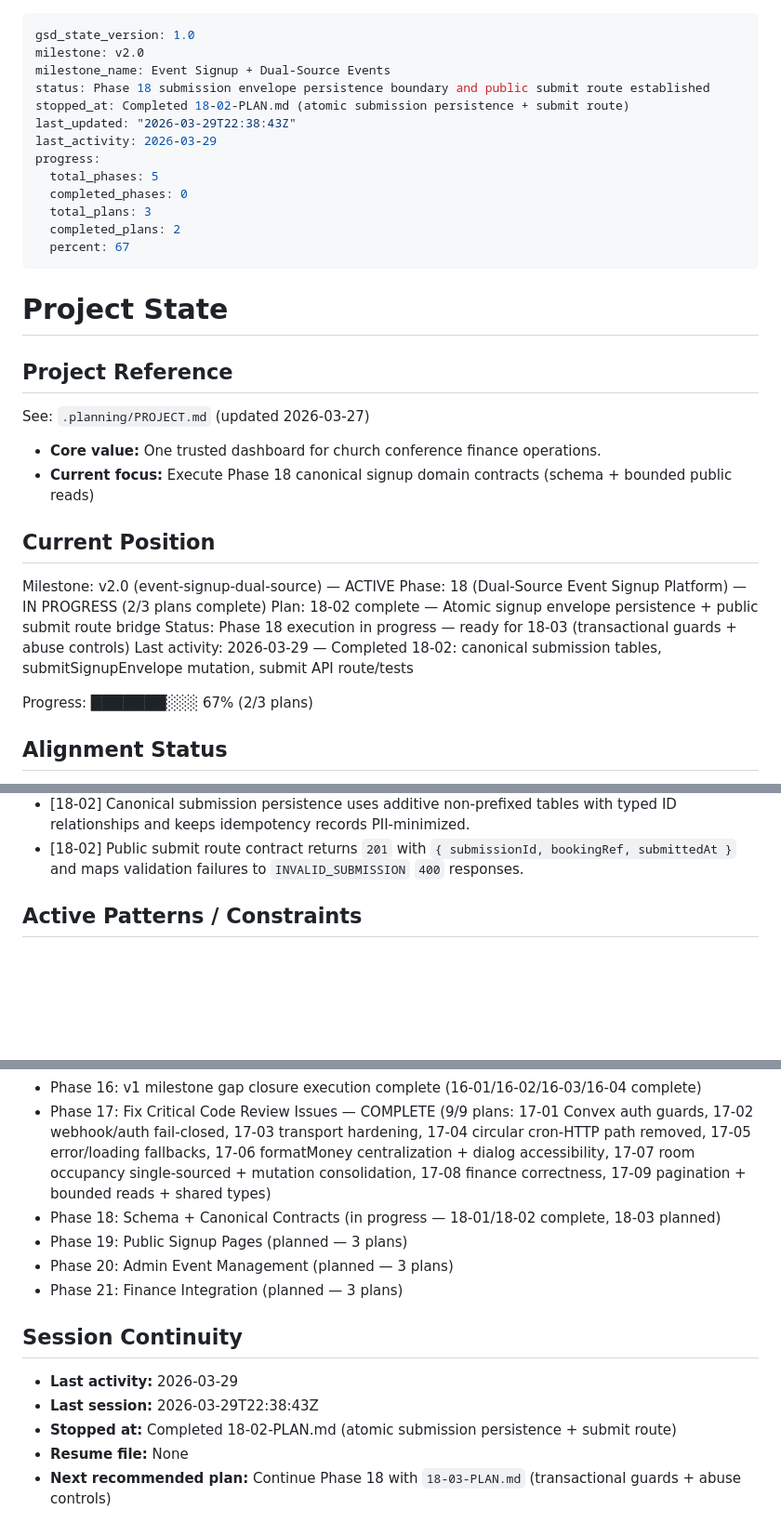
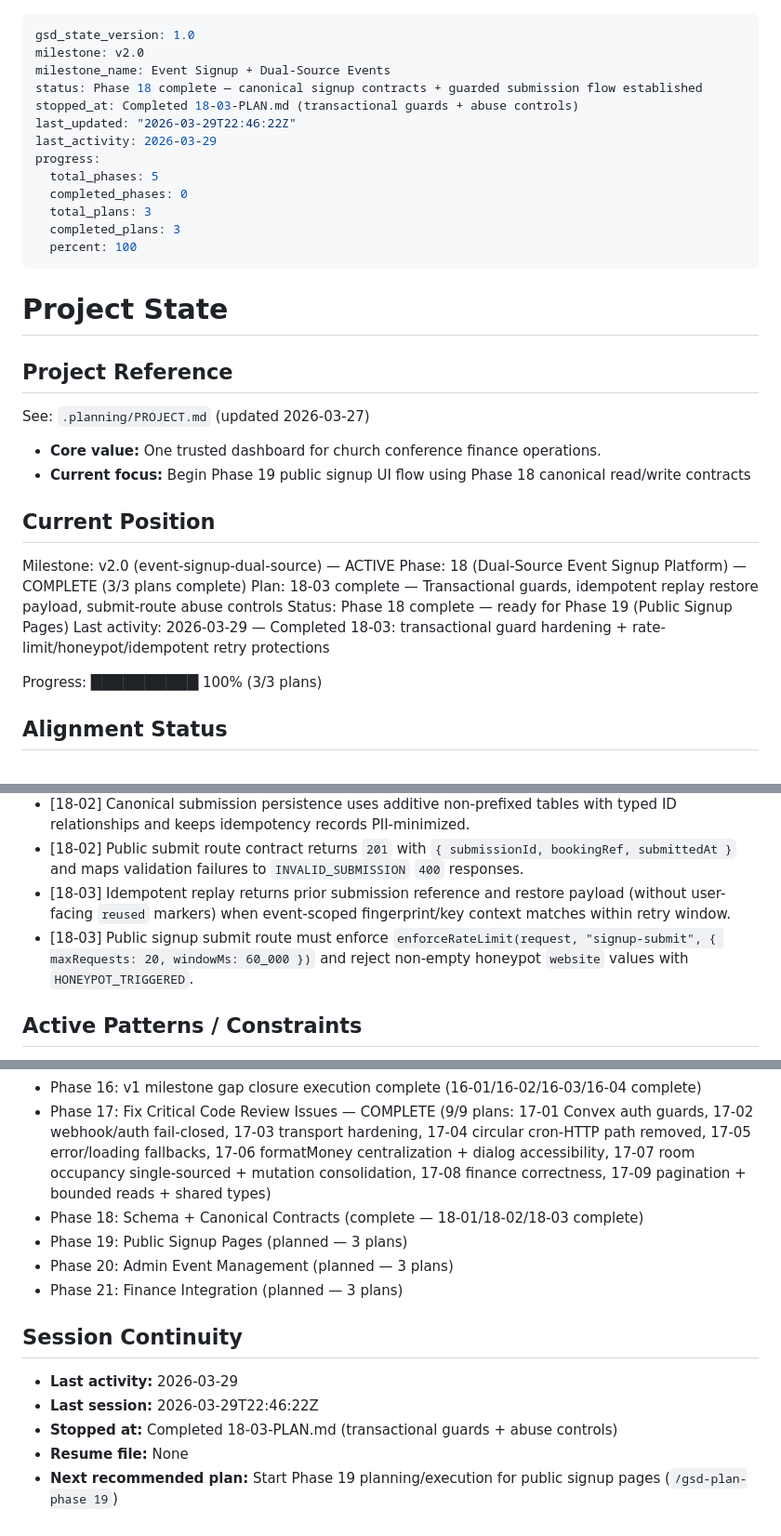
Before and after one commit to ClintonEmok/conference-finance-dashboard, a Markdown page: .planning/STATE.md, 3 parts joined by grey strips. Shown at 93% size. Drawn GitHub-style; blank space fills up the shorter version.

Commit message:
docs(18-03): complete transactional guard hardening plan
Tasks completed: 2/2
- Task 1: Add transactional capacity + duplicate/idempotency guards
- Task 2: Enforce public abuse controls in submit route

SUMMARY: .planning/phases/18-dual-source-event-signup-platform/18-03-SUMMARY.md

```diff
--- a/.planning/STATE.md
+++ b/.planning/STATE.md
@@ -2,16 +2,16 @@
 gsd_state_version: 1.0
 milestone: v2.0
 milestone_name: Event Signup + Dual-Source Events
-status: Phase 18 submission envelope persistence boundary and public submit route established
-stopped_at: Completed 18-02-PLAN.md (atomic submission persistence + submit route)
-last_updated: "2026-03-29T22:38:43Z"
+status: Phase 18 complete — canonical signup contracts + guarded submission flow established
+stopped_at: Completed 18-03-PLAN.md (transactional guards + abuse controls)
+last_updated: "2026-03-29T22:46:22Z"
 last_activity: 2026-03-29
 progress:
   total_phases: 5
   completed_phases: 0
   total_plans: 3
-  completed_plans: 2
-  percent: 67
+  completed_plans: 3
+  percent: 100
 ---
 
 # Project State
@@ -21,17 +21,17 @@ progress:
 See: `.planning/PROJECT.md` (updated 2026-03-27)
 
 - **Core value:** One trusted dashboard for church conference finance operations.
-- **Current focus:** Execute Phase 18 canonical signup domain contracts (schema + bounded public reads)
+- **Current focus:** Begin Phase 19 public signup UI flow using Phase 18 canonical read/write contracts
 
 ## Current Position
 
 Milestone: v2.0 (event-signup-dual-source) — ACTIVE
-Phase: 18 (Dual-Source Event Signup Platform) — IN PROGRESS (2/3 plans complete)
-Plan: 18-02 complete — Atomic signup envelope persistence + public submit route bridge
-Status: Phase 18 execution in progress — ready for 18-03 (transactional guards + abuse controls)
-Last activity: 2026-03-29 — Completed 18-02: canonical submission tables, submitSignupEnvelope mutation, submit API route/tests
+Phase: 18 (Dual-Source Event Signup Platform) — COMPLETE (3/3 plans complete)
+Plan: 18-03 complete — Transactional guards, idempotent replay restore payload, submit-route abuse controls
+Status: Phase 18 complete — ready for Phase 19 (Public Signup Pages)
+Last activity: 2026-03-29 — Completed 18-03: transactional guard hardening + rate-limit/honeypot/idempotent retry protections
 
-Progress: ███████░░░ 67% (2/3 plans)
+Progress: ██████████ 100% (3/3 plans)
 
 ## Alignment Status
 
@@ -119,6 +120,8 @@ Recent decisions that future work should preserve:
 - [18-01] Public signup catalog contract exposes machine-readable ticket/accommodation reason codes with strict `returns` validators and bounded indexed reads only.
 - [18-02] Canonical submission persistence uses additive non-prefixed tables with typed ID relationships and keeps idempotency records PII-minimized.
 - [18-02] Public submit route contract returns `201` with `{ submissionId, bookingRef, submittedAt }` and maps validation failures to `INVALID_SUBMISSION` `400` responses.
+- [18-03] Idempotent replay returns prior submission reference and restore payload (without user-facing `reused` markers) when event-scoped fingerprint/key context matches within retry window.
+- [18-03] Public signup submit route must enforce `enforceRateLimit(request, "signup-submit", { maxRequests: 20, windowMs: 60_000 })` and reject non-empty honeypot `website` values with `HONEYPOT_TRIGGERED`.
 
 ## Active Patterns / Constraints
 
@@ -179,7 +183,7 @@ Recent decisions that future work should preserve:
 - Phase 15: Event-level Tikkie UI + attendee Tikkie cleanup (complete)
 - Phase 16: v1 milestone gap closure execution complete (16-01/16-02/16-03/16-04 complete)
 - Phase 17: Fix Critical Code Review Issues — COMPLETE (9/9 plans: 17-01 Convex auth guards, 17-02 webhook/auth fail-closed, 17-03 transport hardening, 17-04 circular cron-HTTP path removed, 17-05 error/loading fallbacks, 17-06 formatMoney centralization + dialog accessibility, 17-07 room occupancy single-sourced + mutation consolidation, 17-08 finance correctness, 17-09 pagination + bounded reads + shared types)
-- Phase 18: Schema + Canonical Contracts (in progress — 18-01/18-02 complete, 18-03 planned)
+- Phase 18: Schema + Canonical Contracts (complete — 18-01/18-02/18-03 complete)
 - Phase 19: Public Signup Pages (planned — 3 plans)
 - Phase 20: Admin Event Management (planned — 3 plans)
 - Phase 21: Finance Integration (planned — 3 plans)
@@ -187,7 +191,7 @@ Recent decisions that future work should preserve:
 ## Session Continuity
 
 - **Last activity:** 2026-03-29
-- **Last session:** 2026-03-29T22:38:43Z
-- **Stopped at:** Completed 18-02-PLAN.md (atomic submission persistence + submit route)
+- **Last session:** 2026-03-29T22:46:22Z
+- **Stopped at:** Completed 18-03-PLAN.md (transactional guards + abuse controls)
 - **Resume file:** None
-- **Next recommended plan:** Continue Phase 18 with `18-03-PLAN.md` (transactional guards + abuse controls)
+- **Next recommended plan:** Start Phase 19 planning/execution for public signup pages (`/gsd-plan-phase 19`)
```
Also changed, not shown: other parts of .planning/STATE.md (+2 -0 lines), 1 other file.
